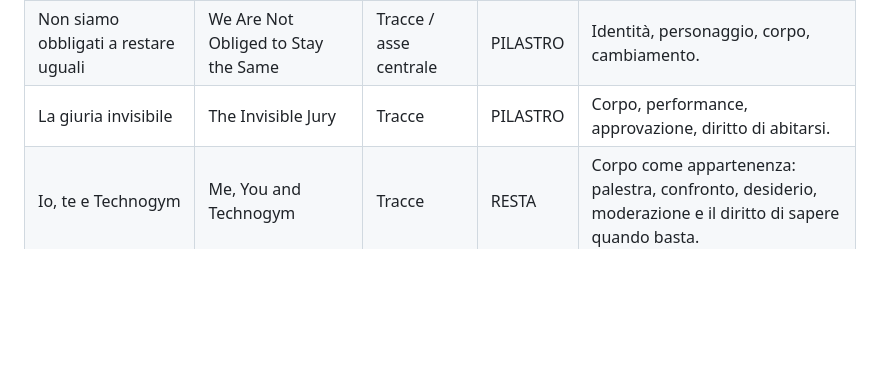
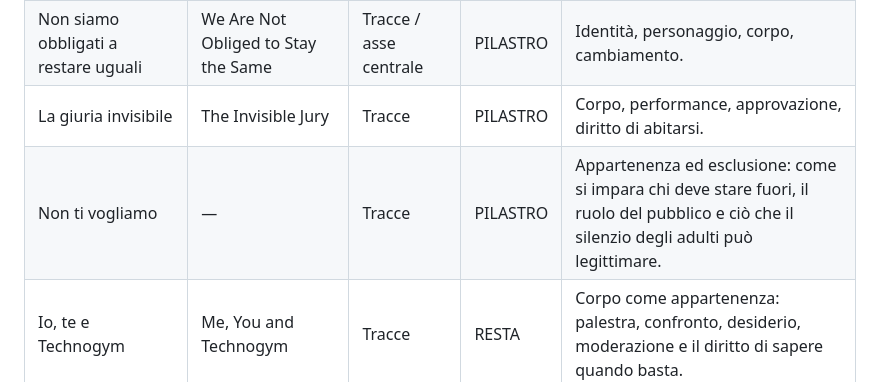
Before and after one commit to madeinaples/morel, a Markdown page: editorial-collection/catalogue.md, the part around the change. Drawn GitHub-style; blank space fills up the shorter version.

Commit message:
Classify Non ti vogliamo as MOREL pillar

```diff
--- a/editorial-collection/catalogue.md
+++ b/editorial-collection/catalogue.md
@@ -32,6 +32,7 @@ Le vite affidate richiedono più attenzione a privacy, dettagli identificativi e
 | Il diritto di… | The right to… | Racconto madre | PILASTRO | Tiene insieme doveri, aspettative e diritti. |
 | Non siamo obbligati a restare uguali | We Are Not Obliged to Stay the Same | Tracce / asse centrale | PILASTRO | Identità, personaggio, corpo, cambiamento. |
 | La giuria invisibile | The Invisible Jury | Tracce | PILASTRO | Corpo, performance, approvazione, diritto di abitarsi. |
+| Non ti vogliamo | — | Tracce | PILASTRO | Appartenenza ed esclusione: come si impara chi deve stare fuori, il ruolo del pubblico e ciò che il silenzio degli adulti può legittimare. |
 | Io, te e Technogym | Me, You and Technogym | Tracce | RESTA | Corpo come appartenenza: palestra, confronto, desiderio, moderazione e il diritto di sapere quando basta. |
 | Il locale che non stavo cercando | The Place I Wasn’t Looking For | Storie | RESTA | Valore, competenza costruita, fiducia in sé. |
 | Earl’s Court, prima che Londra diventasse gentile | Earl’s Court, Before London Became Kind | Storie | RESTA | Libertà, memoria, gentrificazione, tracce. |
```
